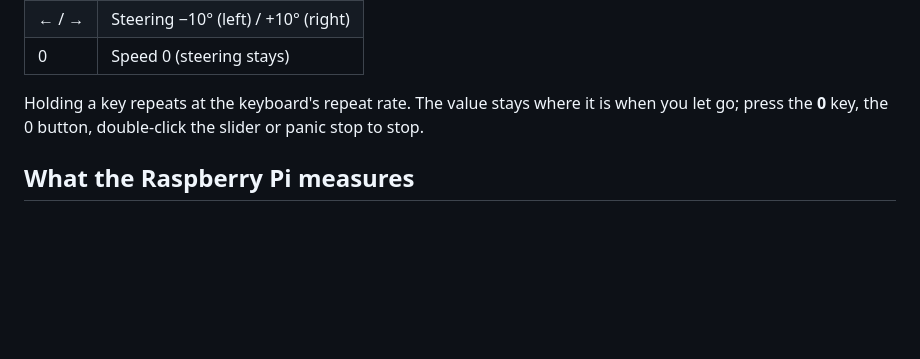
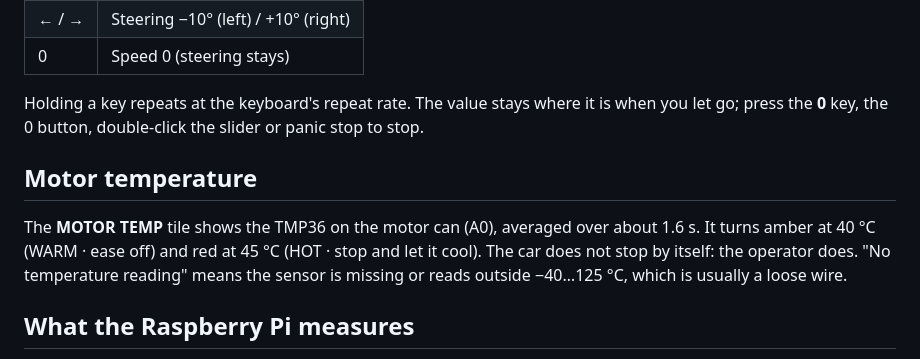
Before and after one commit to Maher380/elektronik_projektet, a Markdown page: documentation/guides/ford_manual_by_remote.md, the part around the change. Rendered like a GitHub page; blank space fills up the shorter version.

```diff
--- a/documentation/guides/ford_manual_by_remote.md
+++ b/documentation/guides/ford_manual_by_remote.md
@@ -63,6 +63,14 @@ Holding a key repeats at the keyboard's repeat rate. The value stays where it is
 when you let go; press the **0** key, the 0 button, double-click the slider or
 panic stop to stop.
 
+## Motor temperature
+
+The **MOTOR TEMP** tile shows the TMP36 on the motor can (A0), averaged over
+about 1.6 s. It turns amber at 40 °C (WARM · ease off) and red at 45 °C
+(HOT · stop and let it cool). The car does not stop by itself: the operator
+does. "No temperature reading" means the sensor is missing or reads outside
+−40…125 °C, which is usually a loose wire.
+
 ## What the Raspberry Pi measures
 
 When the Pi publishes (see [the Pi telemetry contract](../design_documents/ford_pi_telemetry.md)),
```
Also changed, not shown: documentation/design_documents/ford_a89301_motor_controller.md (+4 -0 lines), documentation/design_documents/pin_mapping.md (+1 -0 lines).
